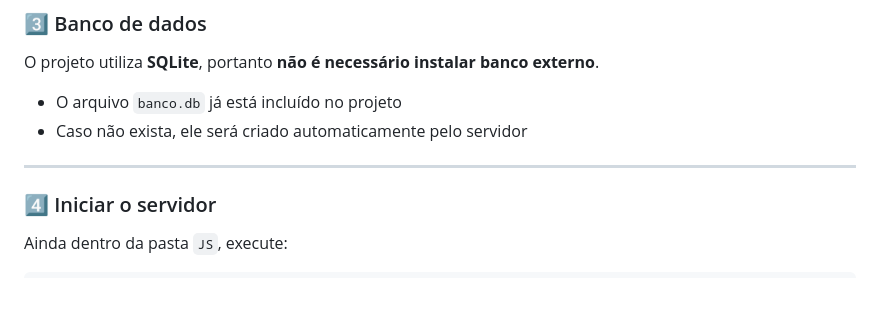
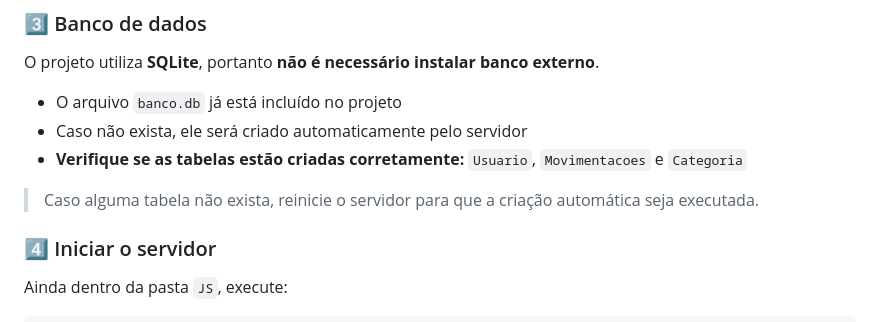
Before and after one commit to MurilloMedinaDev/ControleDeGastos, a Markdown page: README.md, the part around the change. Rendered like a GitHub page; blank space fills up the shorter version.

Commit message:
Update README with database table verification steps
Added instructions to verify table creation in SQLite.

```diff
--- a/README.md
+++ b/README.md
@@ -69,10 +69,12 @@ npm install
 
 O projeto utiliza **SQLite**, portanto **não é necessário instalar banco externo**.
 
-* O arquivo `banco.db` já está incluído no projeto
-* Caso não exista, ele será criado automaticamente pelo servidor
+- O arquivo `banco.db` já está incluído no projeto
+- Caso não exista, ele será criado automaticamente pelo servidor
+- **Verifique se as tabelas estão criadas corretamente:** `Usuario`, `Movimentacoes` e `Categoria`
 
----
+> Caso alguma tabela não exista, reinicie o servidor para que a criação automática seja executada.
+
 
 ### 4️⃣ Iniciar o servidor
 
```
